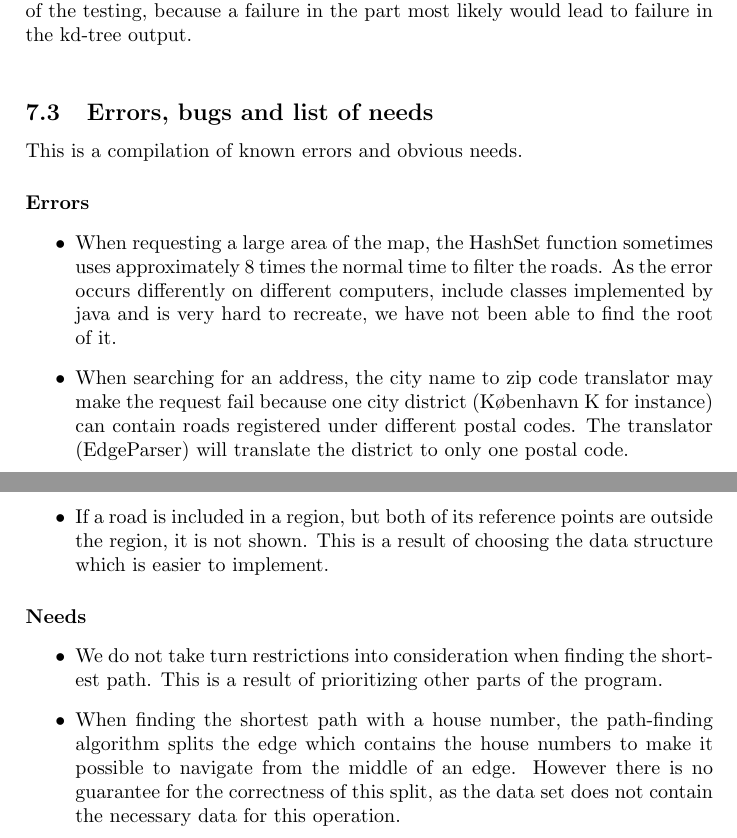
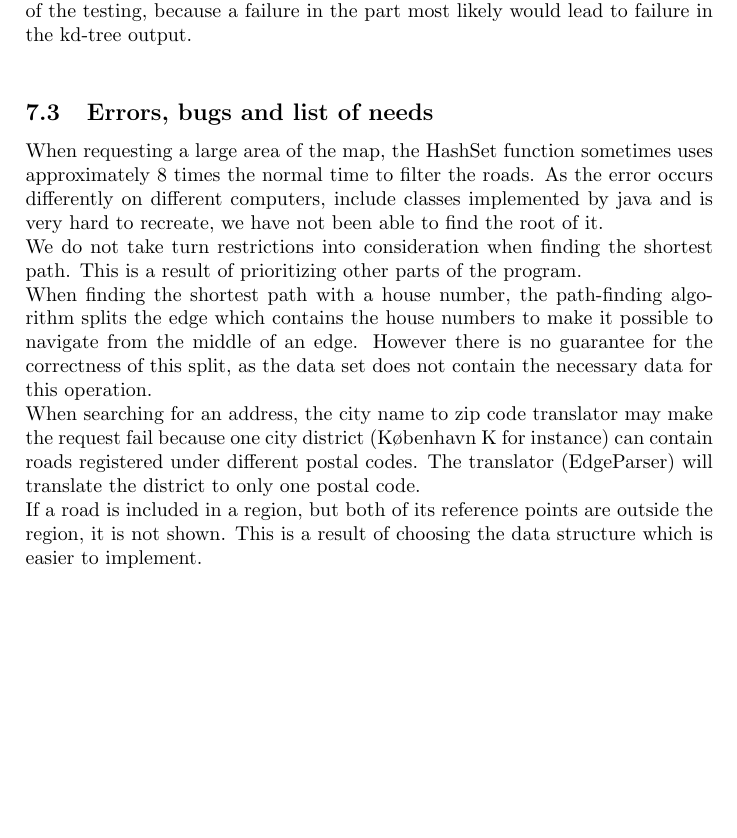
Before and after one commit to kasraman1000/KrakProjekt, a LaTeX document (tex/ReportDraft.tex): two parts of pages 28 and 29 of 52 before the commit and part of page 28 of 52 after it, the two joined at a grey line, cut so that both start at the same text, the shorter picture padded with empty space. Compiled offline with pdfLaTeX.

Commit message:
small corrections

```diff
--- a/tex/ReportDraft.tex
+++ b/tex/ReportDraft.tex
@@ -468,7 +469,14 @@ The support functions, intersecting and fullyContained are also tested on border
 
 
 		\subsection{Errors, bugs and list of needs}
-		This is a compilation of known errors and obvious needs.
-\paragraph{Errors}
-		\begin{itemize}
-\item When requesting a large area of the map, the HashSet function sometimes uses approximately 8 times the normal time to filter the roads. As the error occurs differently on different computers, include classes implemented by java and is very hard to recreate, we have not been able to find the root of it.
+When requesting a large area of the map, the HashSet function sometimes uses approximately 8 times the normal time to filter the roads. As the error occurs differently on different computers, include classes implemented by java and is very hard to recreate, we have not been able to find the root of it.
+\\
+We do not take turn restrictions into consideration when finding the shortest path. This is a result of prioritizing other parts of the program.
+\\
+When finding the shortest path with a house number, the path-finding algorithm splits the edge which contains the house numbers to make it possible to navigate from the middle of an edge. However there is no guarantee for the correctness of this split, as the data set does not contain the necessary data for this operation.
+\\
+When searching for an address, the city name to zip code translator may make the request fail because one city district (København K for instance) can contain roads registered under different postal codes. The translator (EdgeParser) will translate the district to only one postal code.
+\\
+If a road is included in a region, but both of its reference points are outside the region, it is not shown. This is a result of choosing the data structure which is easier to implement.
+\\
+The region shown when showing shortest path does not include the entire route. This is a result of the way that the client adjust the viewport to match the aspect ratio, which the server does not know about.
@@ -475,12 +490,2 @@ The support functions, intersecting and fullyContained are also tested on border
 
-\item When searching for an address, the city name to zip code translator may make the request fail because one city district (København K for instance) can contain roads registered under different postal codes. The translator (EdgeParser) will translate the district to only one postal code.
 
-\item When panning the map 8 times in one direction, a white border may appear. This disappears when navigating the 9th time. We suspect that the root of the problem is a difference in the way the server and the client calculates the buffer.
-
-\item If a road is included in a region, but both of its reference points are outside the region, it is not shown. This is a result of choosing the data structure which is easier to implement.
-		\end{itemize}
-\paragraph{Needs}
-\begin{itemize}
-\item We do not take turn restrictions into consideration when finding the shortest path. This is a result of prioritizing other parts of the program.
-
-\item When finding the shortest path with a house number, the path-finding algorithm splits the edge which contains the house numbers to make it possible to navigate from the middle of an edge. However there is no guarantee for the correctness of this split, as the data set does not contain the necessary data for this operation.
```
Also changed, not shown: tex/ReportDraft.tex (21 more changed lines).
